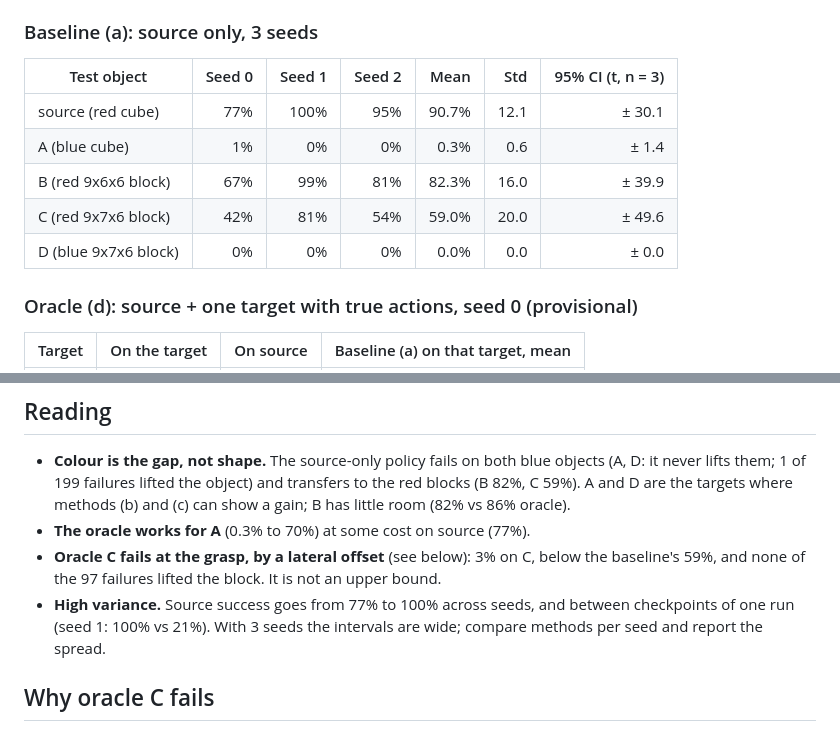
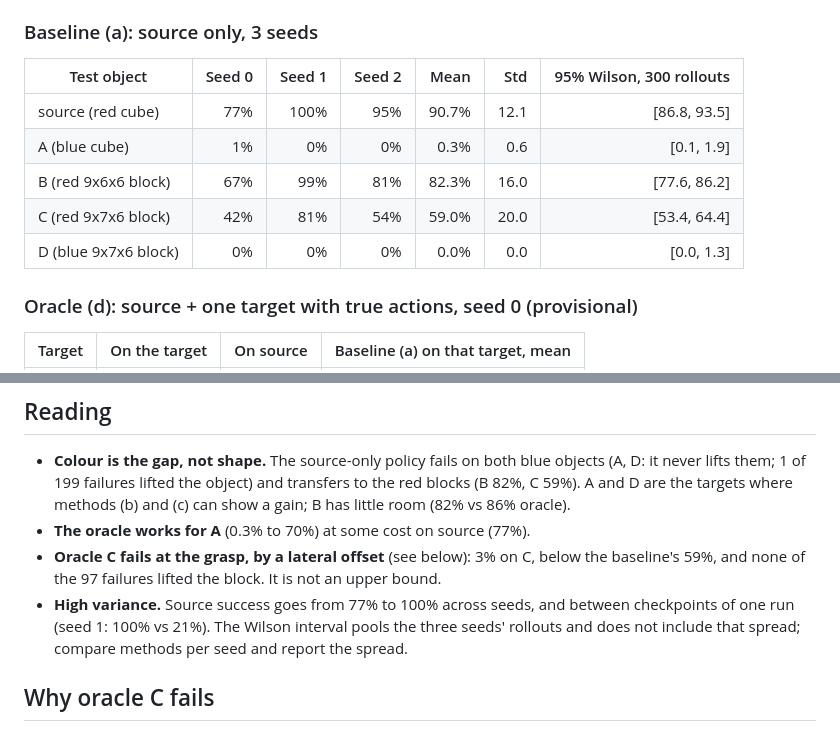
Before and after one commit to BrikHMP18/ecse-552-project, a Markdown page: docs/experiments/baselines.md, 2 parts joined by grey strips. GitHub-like rendering.

Commit message:
Baseline intervals: 95% Wilson over pooled rollouts, as the report defines

```diff
--- a/docs/experiments/baselines.md
+++ b/docs/experiments/baselines.md
@@ -22,13 +22,13 @@ repos `Autobrik/ecse552-act-deterministic` and `Autobrik/ecse552-act-oracle-{A,B
 
 ### Baseline (a): source only, 3 seeds
 
-| Test object | Seed 0 | Seed 1 | Seed 2 | Mean | Std | 95% CI (t, n = 3) |
+| Test object | Seed 0 | Seed 1 | Seed 2 | Mean | Std | 95% Wilson, 300 rollouts |
 |---|---:|---:|---:|---:|---:|---:|
-| source (red cube) | 77% | 100% | 95% | 90.7% | 12.1 | ± 30.1 |
-| A (blue cube) | 1% | 0% | 0% | 0.3% | 0.6 | ± 1.4 |
-| B (red 9x6x6 block) | 67% | 99% | 81% | 82.3% | 16.0 | ± 39.9 |
-| C (red 9x7x6 block) | 42% | 81% | 54% | 59.0% | 20.0 | ± 49.6 |
-| D (blue 9x7x6 block) | 0% | 0% | 0% | 0.0% | 0.0 | ± 0.0 |
+| source (red cube) | 77% | 100% | 95% | 90.7% | 12.1 | [86.8, 93.5] |
+| A (blue cube) | 1% | 0% | 0% | 0.3% | 0.6 | [0.1, 1.9] |
+| B (red 9x6x6 block) | 67% | 99% | 81% | 82.3% | 16.0 | [77.6, 86.2] |
+| C (red 9x7x6 block) | 42% | 81% | 54% | 59.0% | 20.0 | [53.4, 64.4] |
+| D (blue 9x7x6 block) | 0% | 0% | 0% | 0.0% | 0.0 | [0.0, 1.3] |
 
 ### Oracle (d): source + one target with true actions, seed 0 (provisional)
 
@@ -59,7 +59,7 @@ repos `Autobrik/ecse552-act-deterministic` and `Autobrik/ecse552-act-oracle-{A,B
 - **Oracle C fails at the grasp, by a lateral offset** (see below): 3% on C, below the
   baseline's 59%, and none of the 97 failures lifted the block. It is not an upper bound.
 - **High variance.** Source success goes from 77% to 100% across seeds, and between
-  checkpoints of one run (seed 1: 100% vs 21%). With 3 seeds the intervals are wide; compare
+  checkpoints of one run (seed 1: 100% vs 21%). The Wilson interval pools the three seeds' rollouts and does not include that spread; compare
   methods per seed and report the spread.
 
 ## Why oracle C fails
```
